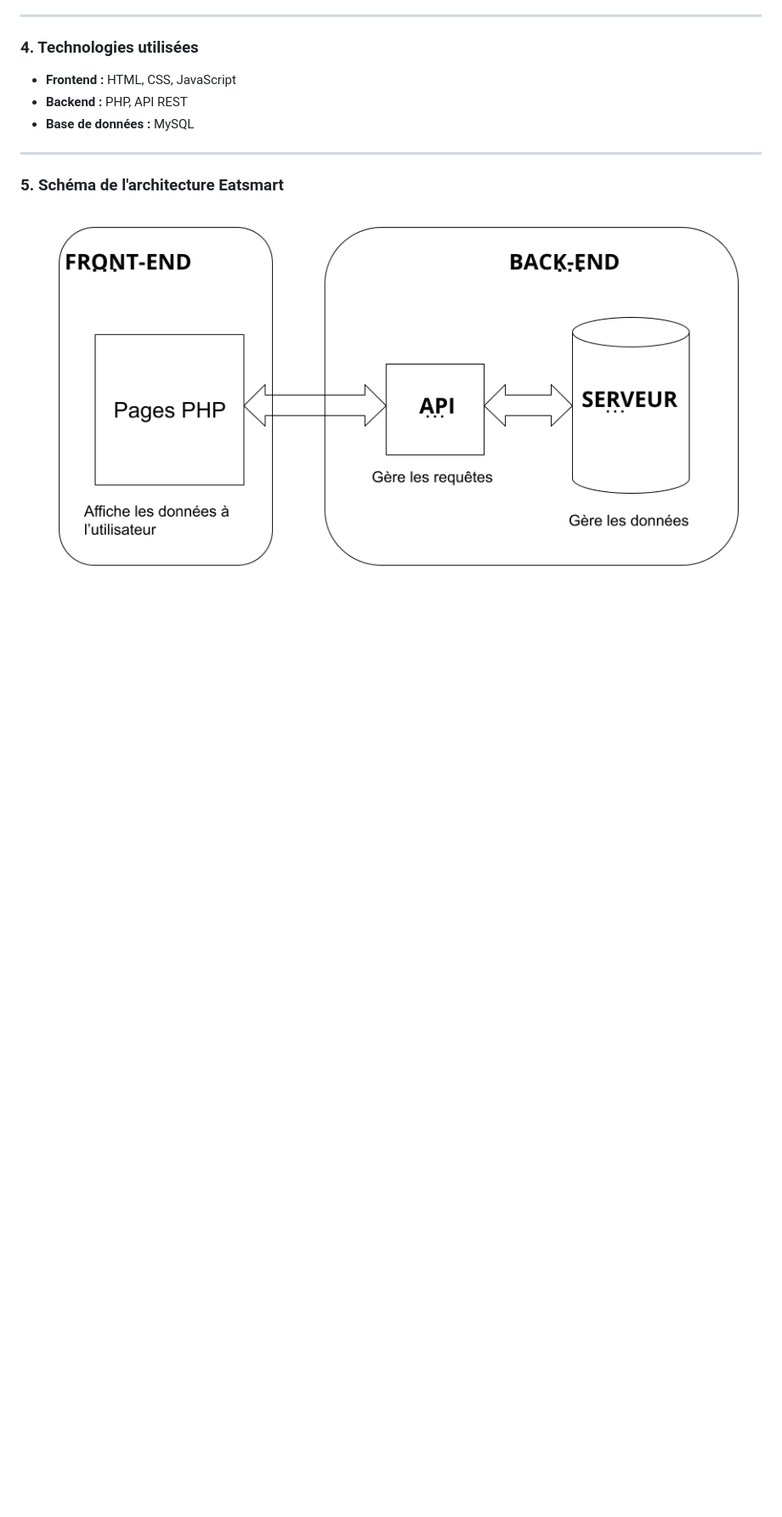
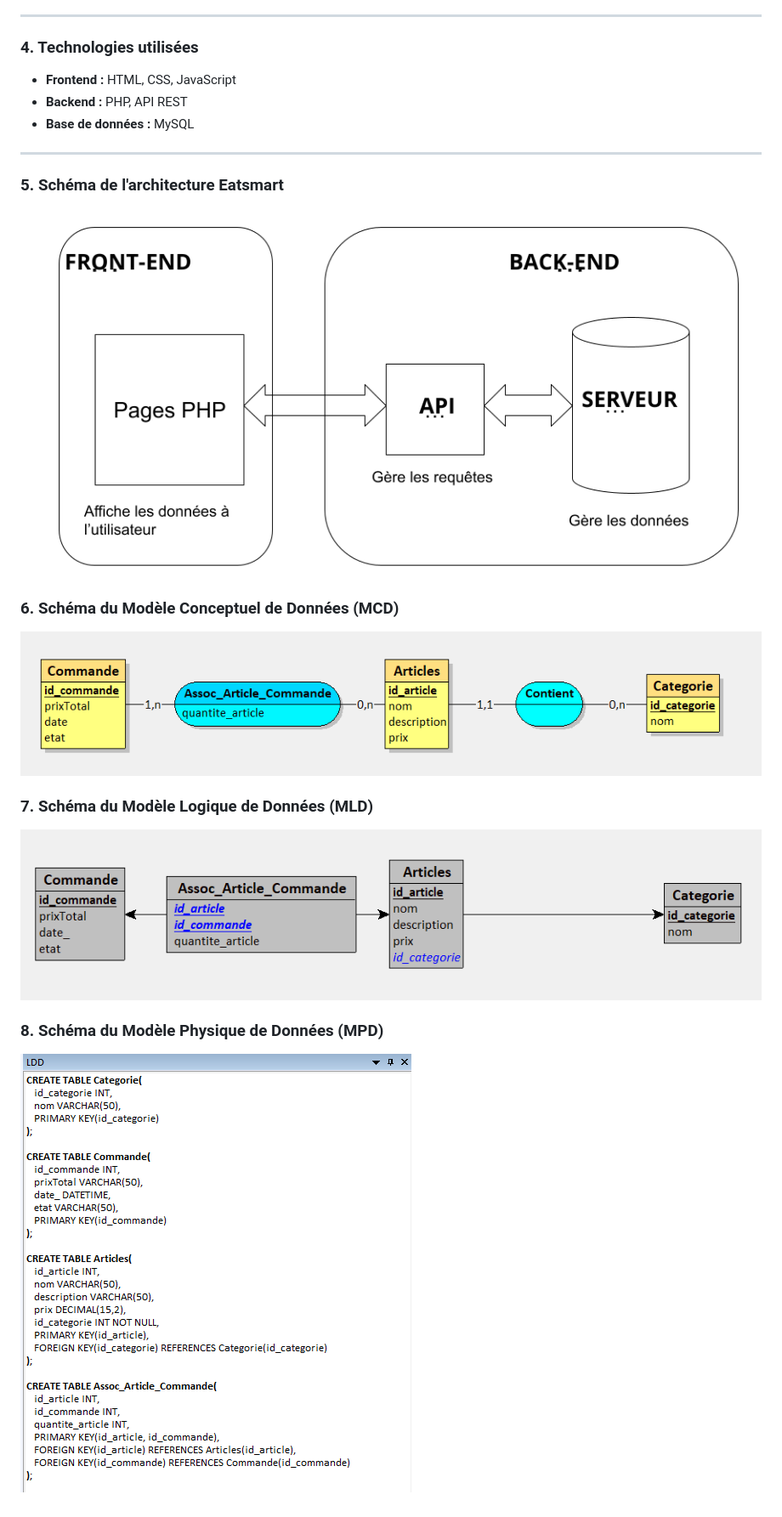
Before and after one commit to Prosox-is-afk/eatsmart-pierre, a Markdown page: README.md, the part around the change. Shown: that part at 85% size. Rendered like a GitHub page; pictures changed too: assets/img/mcd.png (added), assets/img/mld.png (added), assets/img/mpd.png (added); blank space fills up the shorter version.

Commit message:
ajout du mcd, mld, mpd dans les assets et dans le readme

```diff
--- a/README.md
+++ b/README.md
@@ -52,3 +52,15 @@ L’application se divise en deux parties :
 ### **5. Schéma de l'architecture Eatsmart**
 
 ![Schéma de l'architecture](assets/img/schema.png)
+
+### **6. Schéma du Modèle Conceptuel de Données (MCD)**
+
+![Schéma du MCD](assets/img/mcd.png)
+
+### **7. Schéma du Modèle Logique de Données (MLD)**
+
+![Schéma du MLD](assets/img/mld.png)
+
+### **8. Schéma du Modèle Physique de Données (MPD)**
+
+![Schéma du MPD](assets/img/mpd.png)
```
